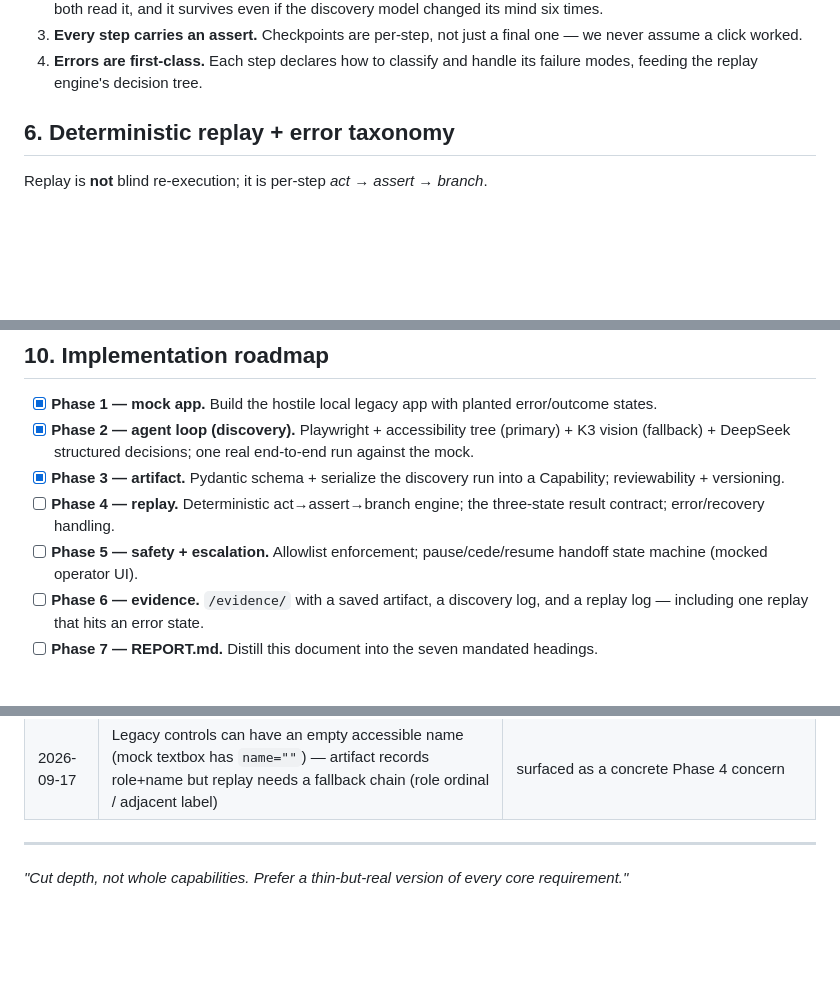
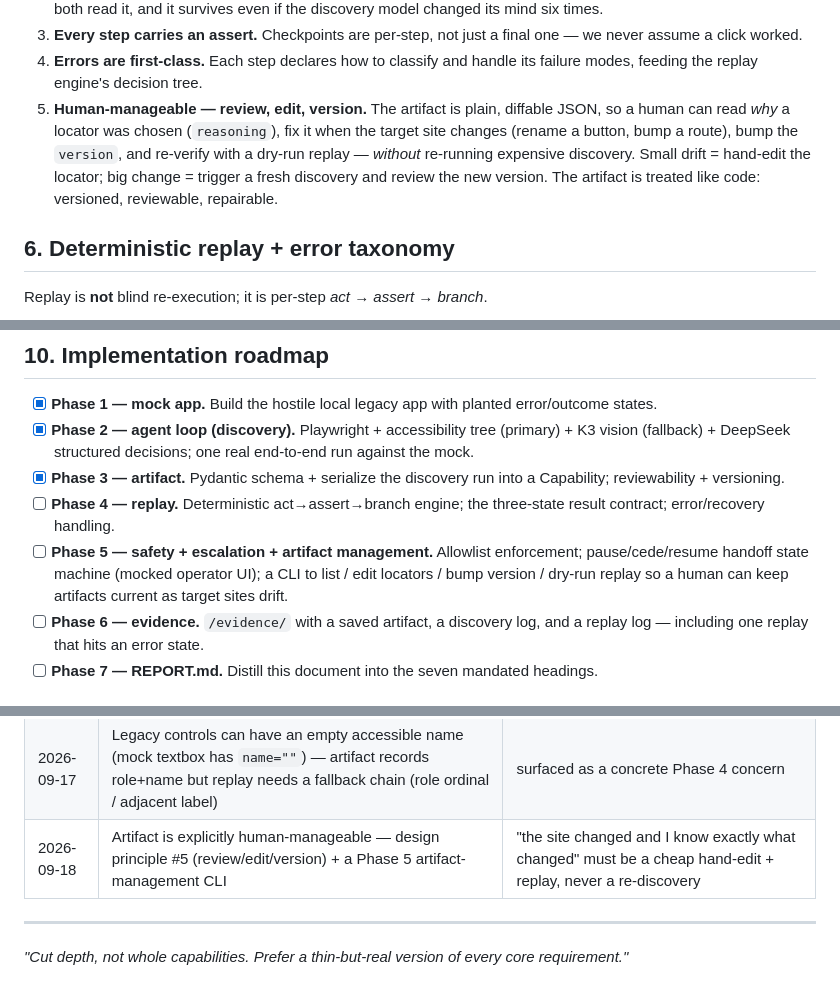
Before and after one commit to liudaxingtx/computer-use-automation, a Markdown page: DESIGN.md, 3 parts joined by grey strips. GitHub-like rendering; blank space fills up the shorter version.

```diff
--- a/DESIGN.md
+++ b/DESIGN.md
@@ -131,6 +131,7 @@ Design principles (these are the *why*):
 2. **Decoupled from the transcript.** The artifact is distilled, typed steps — a human reviewer and a calling agent can both read it, and it survives even if the discovery model changed its mind six times.
 3. **Every step carries an assert.** Checkpoints are per-step, not just a final one — we never assume a click worked.
 4. **Errors are first-class.** Each step declares how to classify and handle its failure modes, feeding the replay engine's decision tree.
+5. **Human-manageable — review, edit, version.** The artifact is plain, diffable JSON, so a human can read *why* a locator was chosen (`reasoning`), fix it when the target site changes (rename a button, bump a route), bump the `version`, and re-verify with a dry-run replay — *without* re-running expensive discovery. Small drift = hand-edit the locator; big change = trigger a fresh discovery and review the new version. The artifact is treated like code: versioned, reviewable, repairable.
 
 ## 6. Deterministic replay + error taxonomy
 
@@ -181,7 +182,7 @@ The operator console is deliberately mocked, but the pause/cede/resume mechanism
 - [x] **Phase 2 — agent loop (discovery).** Playwright + accessibility tree (primary) + K3 vision (fallback) + DeepSeek structured decisions; one real end-to-end run against the mock.
 - [x] **Phase 3 — artifact.** Pydantic schema + serialize the discovery run into a Capability; reviewability + versioning.
 - [ ] **Phase 4 — replay.** Deterministic act→assert→branch engine; the three-state result contract; error/recovery handling.
-- [ ] **Phase 5 — safety + escalation.** Allowlist enforcement; pause/cede/resume handoff state machine (mocked operator UI).
+- [ ] **Phase 5 — safety + escalation + artifact management.** Allowlist enforcement; pause/cede/resume handoff state machine (mocked operator UI); a CLI to list / edit locators / bump version / dry-run replay so a human can keep artifacts current as target sites drift.
 - [ ] **Phase 6 — evidence.** `/evidence/` with a saved artifact, a discovery log, and a replay log — including one replay that hits an error state.
 - [ ] **Phase 7 — REPORT.md.** Distill this document into the seven mandated headings.
 
@@ -199,6 +200,7 @@ The operator console is deliberately mocked, but the pause/cede/resume mechanism
 | 2026-09-17 | K3 vision fallback returns understanding **and** coordinates (bbox + center + normalized) on a non-semantic surface | answers "how to locate a control with no a11y node" — vision can point at it; artifact can record image-template / visual locator instead of a DOM locator |
 | 2026-09-17 | Phase 3 done: Pydantic `Capability` schema + `serialize` distills a discovery run; terminal markers (done/fail) are dropped, per-step assertion + locator reasoning recorded | typed / versioned / reviewable by construction |
 | 2026-09-17 | Legacy controls can have an empty accessible name (mock textbox has `name=""`) — artifact records role+name but replay needs a fallback chain (role ordinal / adjacent label) | surfaced as a concrete Phase 4 concern |
+| 2026-09-18 | Artifact is explicitly human-manageable — design principle #5 (review/edit/version) + a Phase 5 artifact-management CLI | "the site changed and I know exactly what changed" must be a cheap hand-edit + replay, never a re-discovery |
 
 ---
 
```
Also changed, not shown: DESIGN.zh.md (+12 -4 lines).
